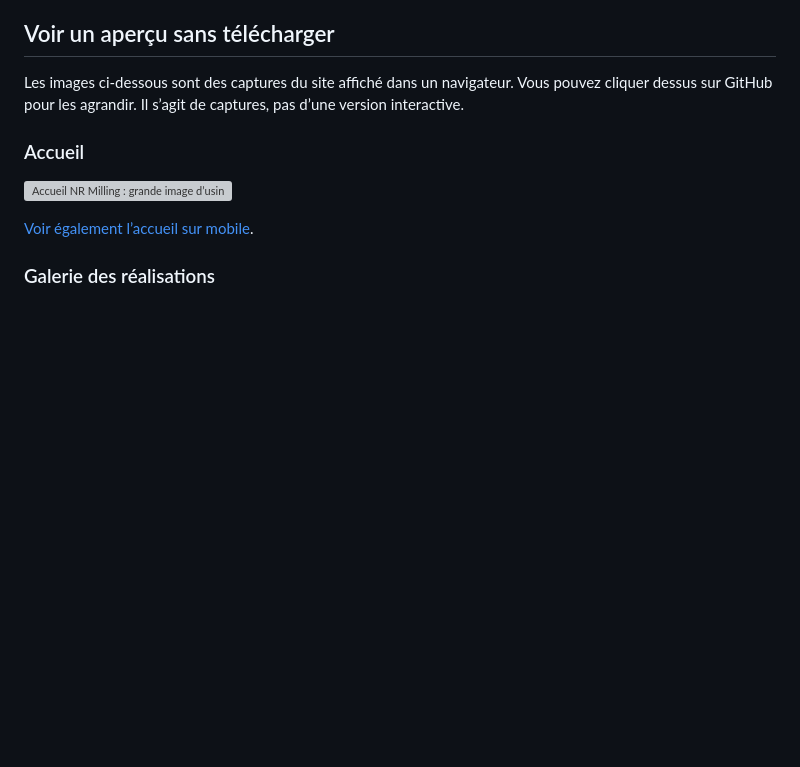
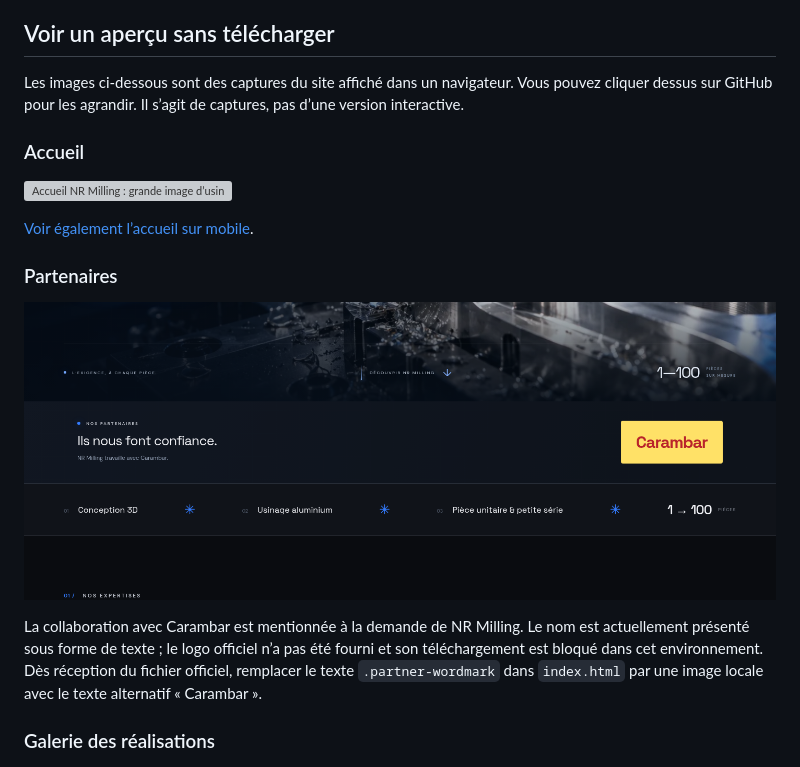
Before and after one commit to nritter555-bit/NRMilling, a Markdown page: README.md, the part around the change. GitHub-like rendering; pictures changed too: docs/apercu-partenaires.png (added); blank space fills up the shorter version; grey boxes are pictures that could not be loaded.

Commit message:
Mentionner Carambar dans une rubrique partenaires sous l’accueil

```diff
--- a/README.md
+++ b/README.md
@@ -11,6 +11,12 @@ Les images ci-dessous sont des captures du site affiché dans un navigateur. Vou
 ![Accueil NR Milling : grande image d’usinage en plein écran, menu superposé et titre sur fond sombre et bleu.](docs/apercu-accueil.png)
 
 [Voir également l’accueil sur mobile](docs/apercu-mobile.png).
+
+### Partenaires
+
+![La rubrique « Ils nous font confiance » avec la mention Carambar, juste sous l’image d’accueil.](docs/apercu-partenaires.png)
+
+La collaboration avec Carambar est mentionnée à la demande de NR Milling. Le nom est actuellement présenté sous forme de texte ; le logo officiel n’a pas été fourni et son téléchargement est bloqué dans cet environnement. Dès réception du fichier officiel, remplacer le texte `.partner-wordmark` dans `index.html` par une image locale avec le texte alternatif « Carambar ».
 
 ### Galerie des réalisations
 
```
Also changed, not shown: 2 other files.
